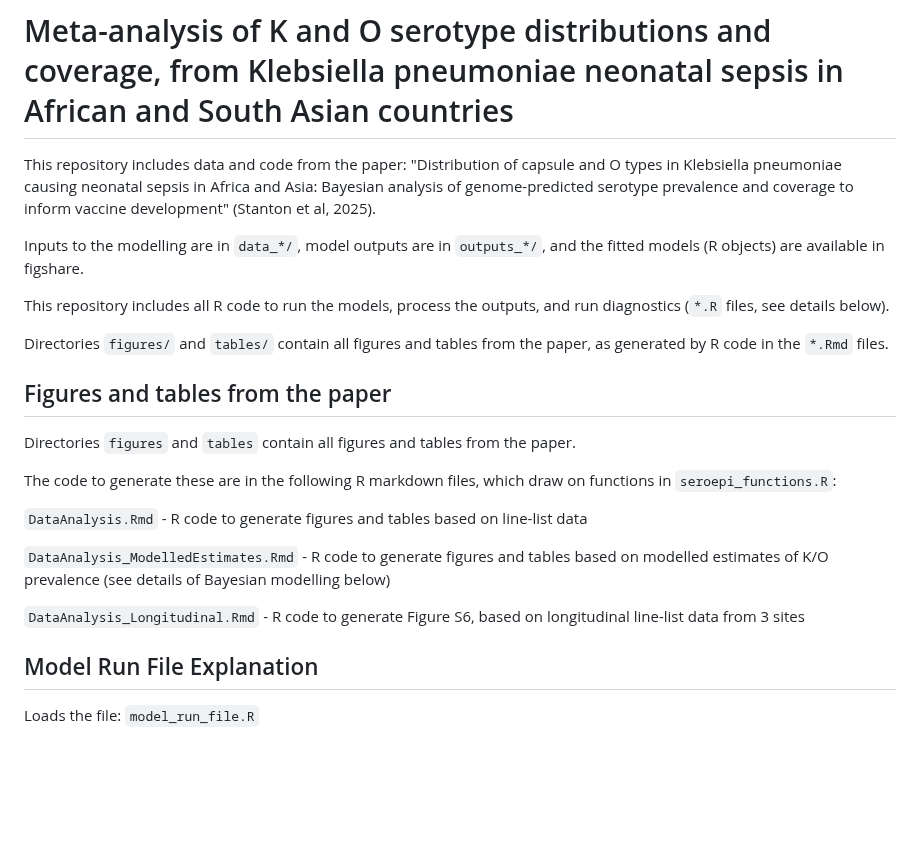
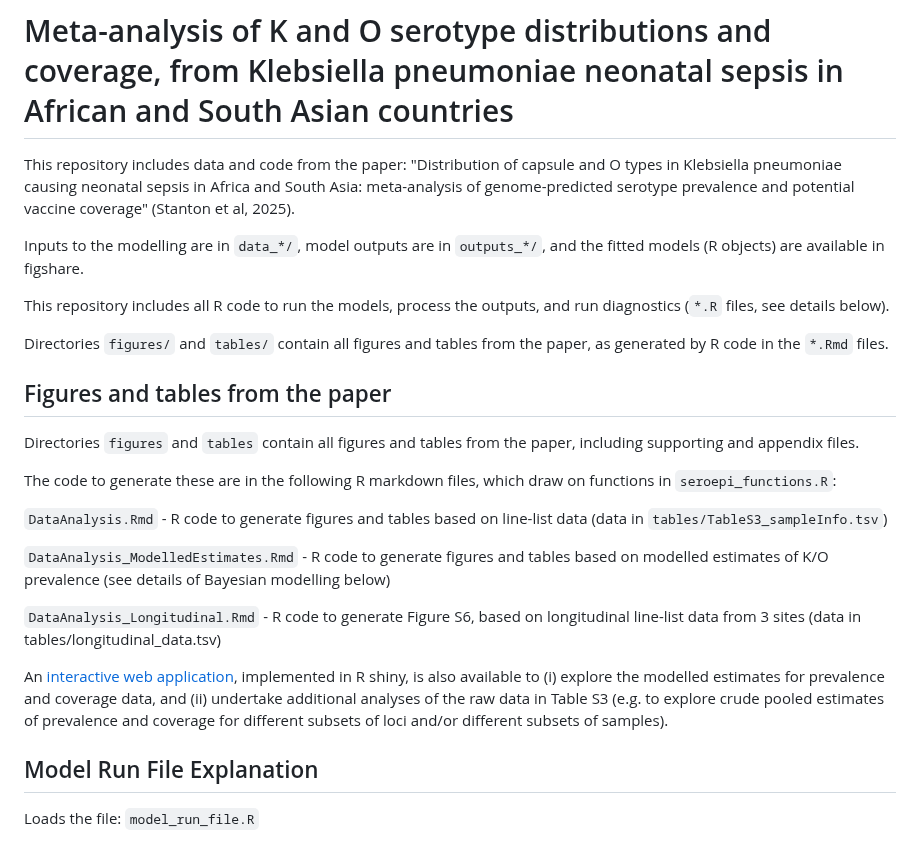
Before and after one commit to klebgenomics/KlebNNSsero, a Markdown page: README.md, the part around one of its changes. Rendered like a GitHub page; blank space fills up the shorter version.

```diff
--- a/README.md
+++ b/README.md
@@ -1,6 +1,6 @@
 # Meta-analysis of K and O serotype distributions and coverage, from Klebsiella pneumoniae neonatal sepsis in African and South Asian countries
 
-This repository includes data and code from the paper: "Distribution of capsule and O types in Klebsiella pneumoniae causing neonatal sepsis in Africa and Asia: Bayesian analysis of genome-predicted serotype prevalence and coverage to inform vaccine development" (Stanton et al, 2025).
+This repository includes data and code from the paper: "Distribution of capsule and O types in Klebsiella pneumoniae causing neonatal sepsis in Africa and South Asia: meta-analysis of genome-predicted serotype prevalence and potential vaccine coverage" (Stanton et al, 2025).
 
 Inputs to the modelling are in `data_*/`, model outputs are in `outputs_*/`, and the fitted models (R objects) are available in figshare.
 
@@ -10,15 +10,17 @@ Directories `figures/` and `tables/` contain all figures and tables from the pap
 
 ## Figures and tables from the paper
 
-Directories `figures` and `tables` contain all figures and tables from the paper.
+Directories `figures` and `tables` contain all figures and tables from the paper, including supporting and appendix files.
 
 The code to generate these are in the following R markdown files, which draw on functions in `seroepi_functions.R`:
 
-`DataAnalysis.Rmd` - R code to generate figures and tables based on line-list data
+`DataAnalysis.Rmd` - R code to generate figures and tables based on line-list data (data in `tables/TableS3_sampleInfo.tsv`)
 
 `DataAnalysis_ModelledEstimates.Rmd` - R code to generate figures and tables based on modelled estimates of K/O prevalence (see details of Bayesian modelling below)
 
-`DataAnalysis_Longitudinal.Rmd` - R code to generate Figure S6, based on longitudinal line-list data from 3 sites
+`DataAnalysis_Longitudinal.Rmd` - R code to generate Figure S6, based on longitudinal line-list data from 3 sites (data in tables/longitudinal_data.tsv)
+
+An [interactive web application](https://klebsiella.shinyapps.io/neonatal/), implemented in R shiny, is also available to (i) explore the modelled estimates for prevalence and coverage data, and (ii) undertake additional analyses of the raw data in Table S3 (e.g. to explore crude pooled estimates of prevalence and coverage for different subsets of loci and/or different subsets of samples).
 
 ## Model Run File Explanation
 
```
Also changed, not shown: other parts of README.md (+11 -0 lines).
